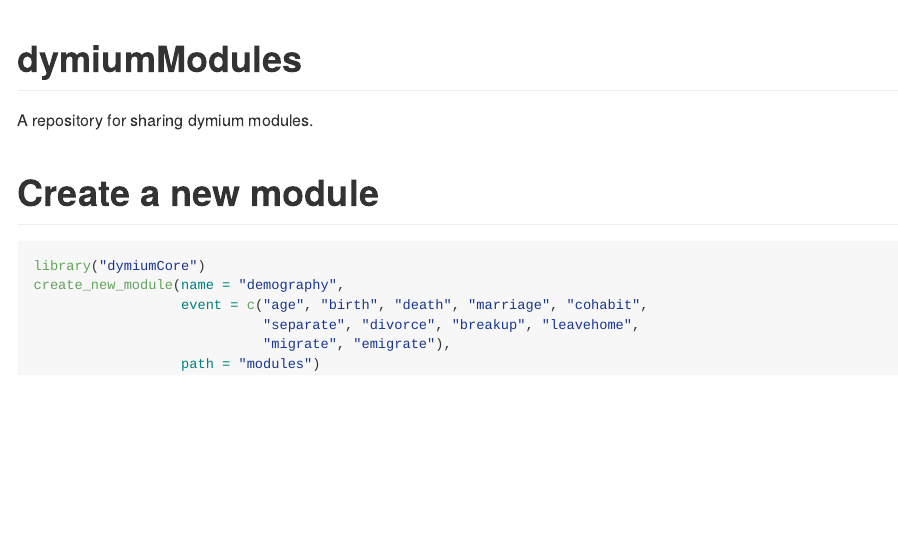
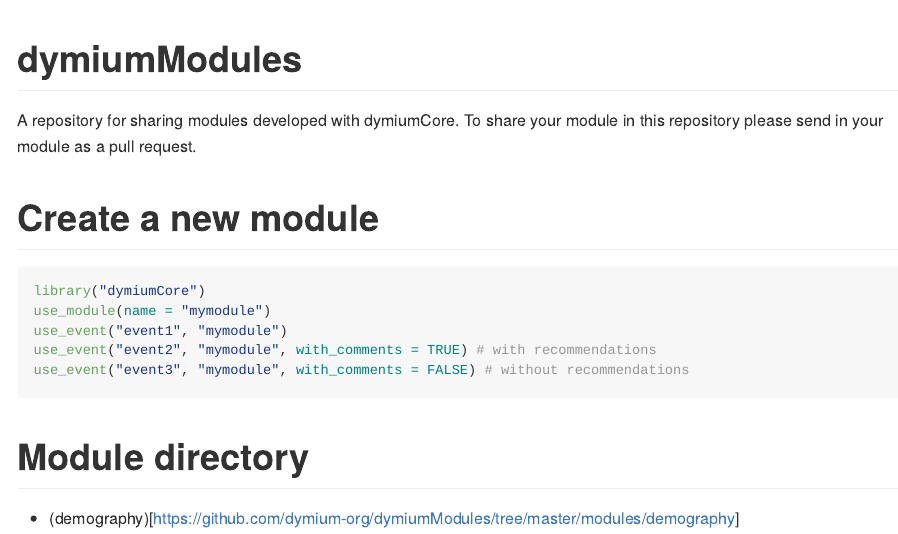
Before and after one commit to dymium-org/dymiumModules, an R Markdown document (README.Rmd): the page in a window 1100 px wide, from its top. Rendered offline with R 4.5, knitr and Pandoc, with nearby package versions.

Commit message:
update README

````diff
--- a/README.Rmd
+++ b/README.Rmd
@@ -16,15 +16,19 @@ knitr::opts_chunk$set(
 <!-- badges: start -->
 <!-- badges: end -->
 
-A repository for sharing dymium modules.
+A repository for sharing modules developed with dymiumCore. To share your module
+in this repository please send in your module as a pull request.
 
 # Create a new module
 
 ```{r, eval = FALSE}
 library("dymiumCore")
-create_new_module(name = "demography",
-                  event = c("age", "birth", "death", "marriage", "cohabit",
-                            "separate", "divorce", "breakup", "leavehome",
-                            "migrate", "emigrate"),
-                  path = "modules")
+use_module(name = "mymodule")
+use_event("event1", "mymodule")
+use_event("event2", "mymodule", with_comments = TRUE) # with recommendations
+use_event("event3", "mymodule", with_comments = FALSE) # without recommendations
 ```
+
+# Module directory
+
+- (demography)[https://github.com/dymium-org/dymiumModules/tree/master/modules/demography]
````
Also changed, not shown: README.md.
